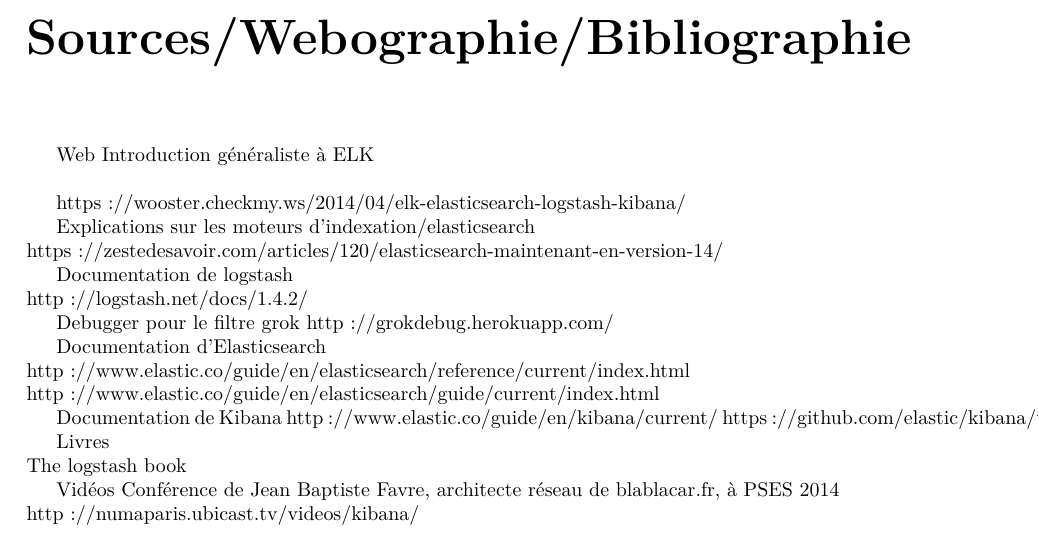
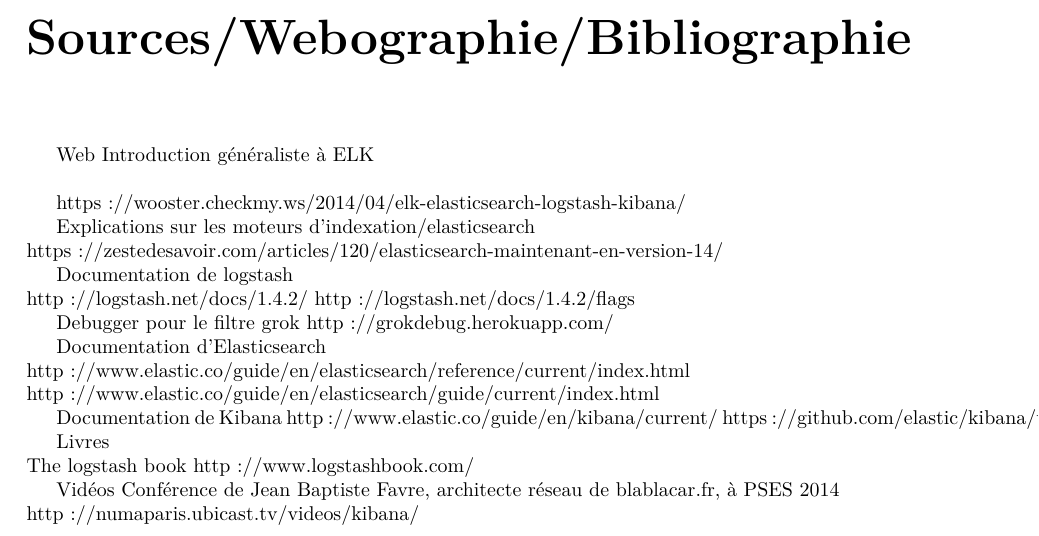
Before and after one commit to Neodiablow/rapport-ciril, a LaTeX document (rapport/rapport.tex, which reads rapport/sources.tex): part of page 8 of 8, cut so that both start at the same text. Compiled offline with pdfLaTeX.

Commit message:
ajout de sources et glossaire

```diff
--- a/rapport/sources.tex
+++ b/rapport/sources.tex
@@ -10,6 +10,8 @@
 
 Documentation de logstash\\
 http://logstash.net/docs/1.4.2/
+http://logstash.net/docs/1.4.2/flags
+
 
 Debugger pour le filtre grok
 http://grokdebug.herokuapp.com/
@@ -28,6 +30,7 @@
 
 Livres\\
 The logstash book
+http://www.logstashbook.com/
 
 
 Vidéos
```
Also changed, not shown: rapport/glossaire.tex (+7 -0 lines).
